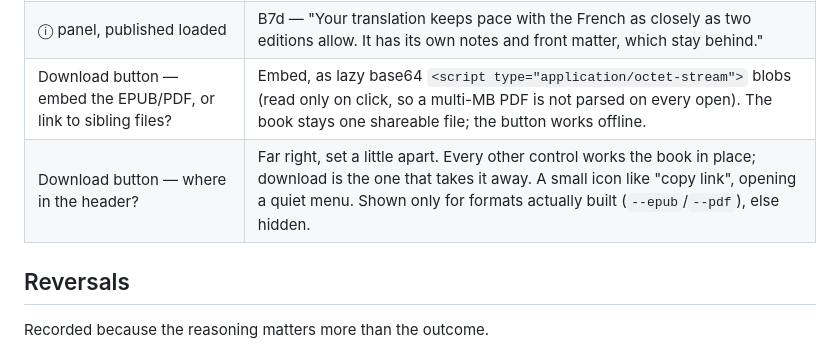
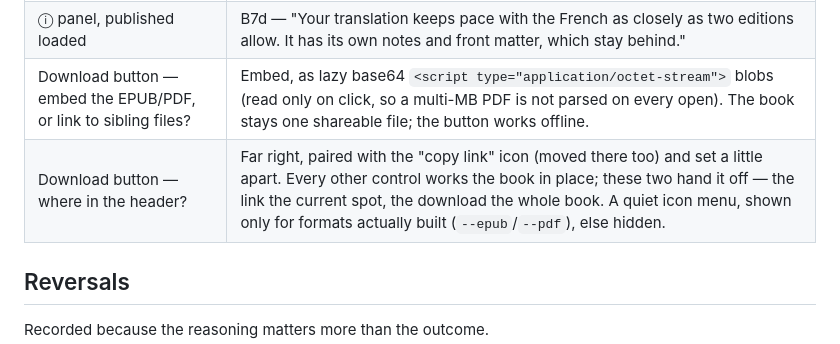
Before and after one commit to pearreviewed/biread, a Markdown page: CLAUDE.md, the part around the change. Rendered like a GitHub page.

Commit message:
docs: record that copy-link joins download as the far-edge pair
The download control landed beside the copy-link icon at the header's far
edge — the two 'take it with you' actions, set apart from the controls that
work the book in place. Update the decision row to match.

Co-Authored-By: Claude Opus 4.8 <noreply@anthropic.com>

```diff
--- a/CLAUDE.md
+++ b/CLAUDE.md
@@ -140,7 +140,7 @@ two at once. `--dry-run` needs no API key.
 | ⓘ panel, no published translation | A3 — "You can read a published translation alongside this one. Bring a copy you own and pass it in:" |
 | ⓘ panel, published loaded | B7d — "Your translation keeps pace with the French as closely as two editions allow. It has its own notes and front matter, which stay behind." |
 | Download button — embed the EPUB/PDF, or link to sibling files? | Embed, as lazy base64 `<script type="application/octet-stream">` blobs (read only on click, so a multi-MB PDF is not parsed on every open). The book stays one shareable file; the button works offline. |
-| Download button — where in the header? | Far right, set a little apart. Every other control works the book in place; download is the one that takes it away. A small icon like "copy link", opening a quiet menu. Shown only for formats actually built (`--epub`/`--pdf`), else hidden. |
+| Download button — where in the header? | Far right, paired with the "copy link" icon (moved there too) and set a little apart. Every other control works the book in place; these two hand it off — the link the current spot, the download the whole book. A quiet icon menu, shown only for formats actually built (`--epub`/`--pdf`), else hidden. |
 
 ## Reversals
 
```
